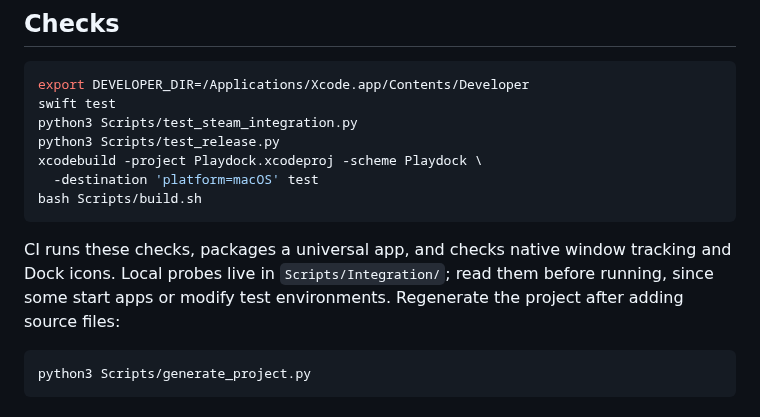
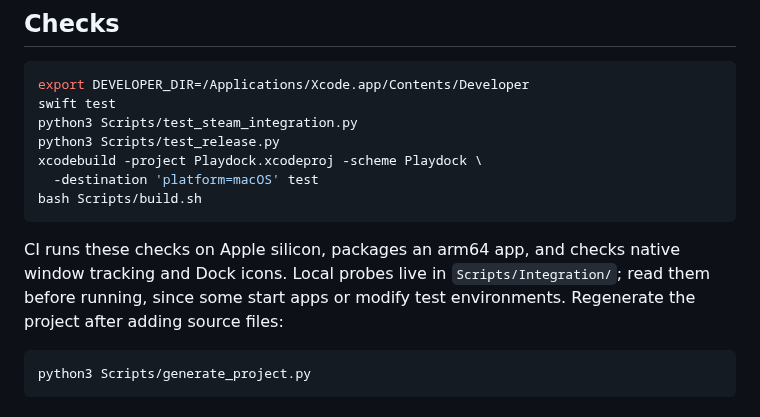
Before and after one commit to callmeahab/Playdock, a Markdown page: CONTRIBUTING.md, the part around the change. Rendered like a GitHub page.

````diff
--- a/CONTRIBUTING.md
+++ b/CONTRIBUTING.md
@@ -14,7 +14,7 @@ xcodebuild -project Playdock.xcodeproj -scheme Playdock \
 bash Scripts/build.sh
 ```
 
-CI runs these checks, packages a universal app, and checks native window tracking and Dock icons. Local probes live in `Scripts/Integration/`; read them before running, since some start apps or modify test environments. Regenerate the project after adding source files:
+CI runs these checks on Apple silicon, packages an arm64 app, and checks native window tracking and Dock icons. Local probes live in `Scripts/Integration/`; read them before running, since some start apps or modify test environments. Regenerate the project after adding source files:
 
 ```sh
 python3 Scripts/generate_project.py
````
Also changed, not shown: README.md (+14 -3 lines), Sources/PlaydockSteamRuntime/README.md (+2 -0 lines), Screenshots/controller-fullscreen.jpg (added), Screenshots/home.jpg (added), Screenshots/library.jpg (added), 9 other files.
